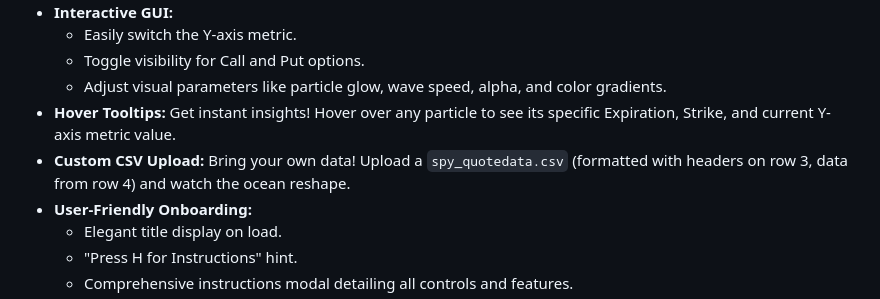
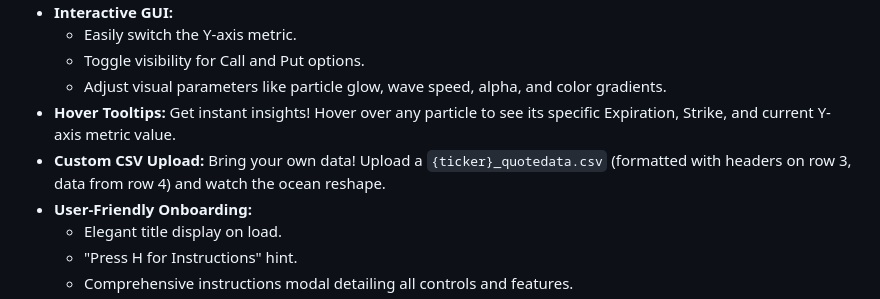
Before and after one commit to Photon1c/OptionParticleOcean, a Markdown page: README.md, the part around the change. GitHub-like rendering.

```diff
--- a/README.md
+++ b/README.md
@@ -20,7 +20,7 @@ Option Particle Ocean transforms complex financial data into an interactive, neo
     *   Toggle visibility for Call and Put options.
     *   Adjust visual parameters like particle glow, wave speed, alpha, and color gradients.
 *   **Hover Tooltips:** Get instant insights! Hover over any particle to see its specific Expiration, Strike, and current Y-axis metric value.
-*   **Custom CSV Upload:** Bring your own data! Upload a `spy_quotedata.csv` (formatted with headers on row 3, data from row 4) and watch the ocean reshape.
+*   **Custom CSV Upload:** Bring your own data! Upload a `{ticker}_quotedata.csv` (formatted with headers on row 3, data from row 4) and watch the ocean reshape.
 *   **User-Friendly Onboarding:**
     *   Elegant title display on load.
     *   "Press H for Instructions" hint.
```
